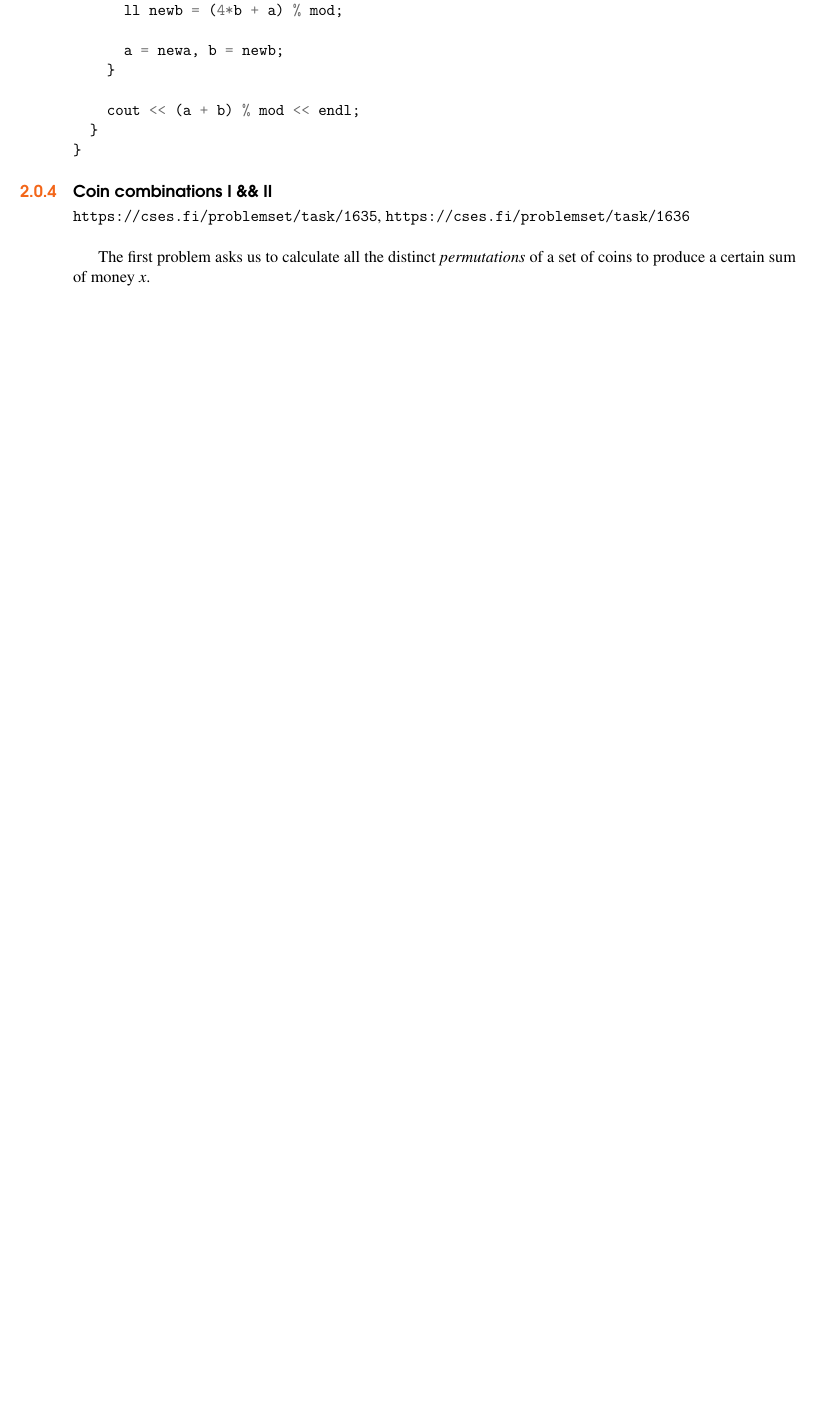
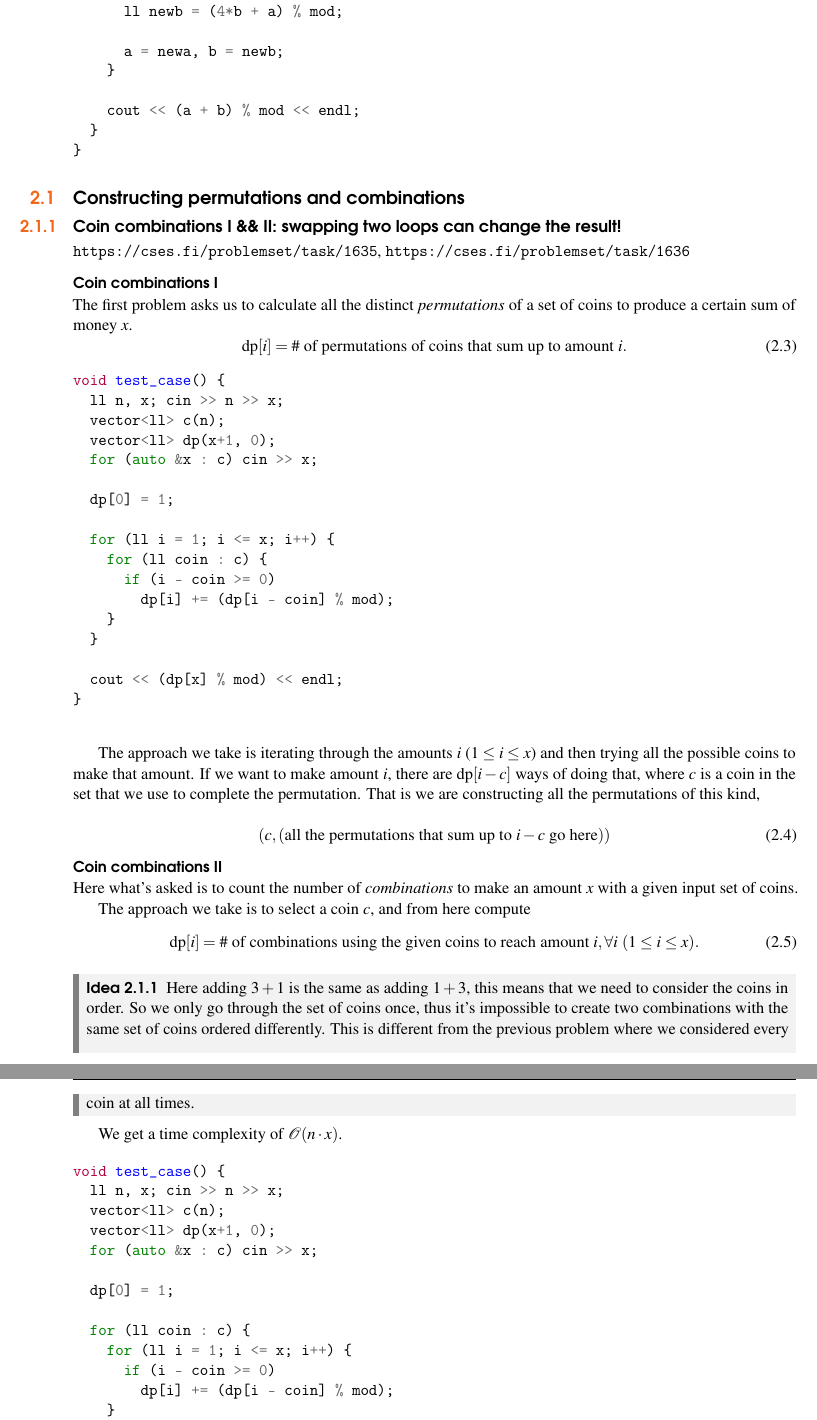
Before and after one commit to angeloov/Algorithm-Writeups, a LaTeX book (main.tex, which reads Chapters/ch2.tex): part of page 23 of 24 before the commit and two parts of pages 23 and 24 of 26 after it, the two joined at a grey line, cut so that both start at the same text, the shorter picture padded with empty space. Compiled offline with pdfLaTeX.

Commit message:
Added section for computing permutations and combinations with DP

```diff
--- a/Chapters/ch2.tex
+++ b/Chapters/ch2.tex
@@ -217,7 +222,80 @@ void test_case() {
 }
 \end{minted}
 
-\subsection{Coin combinations I \&\& II}
-\url{https://cses.fi/problemset/task/1635}, \url{https://cses.fi/problemset/task/1636} \\
+\section{Constructing permutations and combinations}
 
+\subsection{Coin combinations I \&\& II: swapping two loops can change the result!}
+\begin{sloppypar}
+\url{https://cses.fi/problemset/task/1635}, \url{https://cses.fi/problemset/task/1636}
+\end{sloppypar}
+
+\subsubsection{Coin combinations I}
 The first problem asks us to calculate all the distinct \textit{permutations} of a set of coins to produce a certain sum of money $x$.
+\begin{equation}
+    \text{dp}[i] = \text{\# of permutations of coins that sum up to amount } i.
+\end{equation}
+
+\begin{minted}{c++}
+void test_case() {
+  ll n, x; cin >> n >> x;
+  vector<ll> c(n);
+  vector<ll> dp(x+1, 0);
+  for (auto &x : c) cin >> x;
+
+  dp[0] = 1;
+
+  for (ll i = 1; i <= x; i++) {
+    for (ll coin : c) {
+      if (i - coin >= 0)
+        dp[i] += (dp[i - coin] % mod);
+    }
+  }
+
+  cout << (dp[x] % mod) << endl;
+}
+
+\end{minted}
+
+The approach we take is iterating through the amounts $i$ ($1 \leq i \leq x$) and then trying all the possible coins to make that amount. If we want to make amount $i$, there are $\text{dp}[i - c]$ ways of doing that, where $c$ is a coin in the set that we use to complete the permutation.
+That is we are constructing all the permutations of this kind,
+
+\begin{equation}
+    (c, (\text{all the permutations that sum up to } i - c \text{ go here}))
+\end{equation}
+
+
+\subsubsection{Coin combinations II}
+
+Here what's asked is to count the number of \textit{combinations} to make an amount $x$ with a given input set of coins.
+
+The approach we take is to select a coin $c$, and from here compute
+\begin{equation}
+    \text{dp}[i] = \text{\# of combinations using the given coins to reach amount } i, \forall i\ (1 \leq i \leq x).
+\end{equation}
+
+
+\begin{idea}
+    Here adding $3 + 1$ is the same as adding $1 + 3$, this means that we need to consider the coins in order. So we only go through the set of coins once, thus it's impossible to create two combinations with the same set of coins ordered differently. This is different from the previous problem where we considered every coin at all times.
+\end{idea}
+
+We get a time complexity of $\mathcal{O}(n \cdot x)$.
+
+\begin{minted}{c++}
+void test_case() {
+  ll n, x; cin >> n >> x;
+  vector<ll> c(n);
+  vector<ll> dp(x+1, 0);
+  for (auto &x : c) cin >> x;
+
+  dp[0] = 1;
+
+  for (ll coin : c) {
+    for (ll i = 1; i <= x; i++) {
+      if (i - coin >= 0)
+        dp[i] += (dp[i - coin] % mod);
+    }
+  }
+
+  cout << (dp[x] % mod) << endl;
+}
+\end{minted}
@@ -223,0 +322,45 @@ The first problem asks us to calculate all the distinct \textit{permutations} of
+\begin{minted}{c++}
+#include <bits/stdc++.h>
+using namespace std;
+using ll=long long;
+#define debug(x) cout << #x << " = " << x << '\n';
+#define vdebug(a) cout << #a << " = "; for(auto x: a) cout << x << " "; cout << '\n';
+typedef vector<ll> vi;
+typedef pair<ll, ll> pi;
+
+const ll mod = 998244353LL;
+
+void test_case() {
+  ll N, M, K; cin >> N >> M >> K;
+
+  // dp[i][k] = # of sequences of length i and sum = k.
+  vector<vi> dp(N+1, vi(K+1));
+
+  for (ll k = 1; k <= K; k++) {
+    if (k <= M)
+      dp[1][k] = 1;
+  }
+
+  for (ll i = 1; i <= min(N, K); i++)
+    dp[i][i] = 1;
+
+  for (ll i = 2; i <= N; i++) { // len
+    for (ll k = i+1; k <= K; k++) { // sum
+
+      for (ll p = 1; p <= M; p++) {
+        if (k - p >= 1)
+          dp[i][k] += (dp[i-1][k - p] % mod);
+      }
+
+    }
+  }
+
+  // sequences of len N where sum <= K
+  cout << accumulate(dp.back().begin(), dp.back().end(), 0LL) % mod << endl;
+}
+
+int32_t main() {
+  ios_base::sync_with_stdio(0); cin.tie(0);
+  test_case();
+}
+\end{minted}
```
Also changed, not shown: Chapters/ch2.tex (33 more changed lines).
